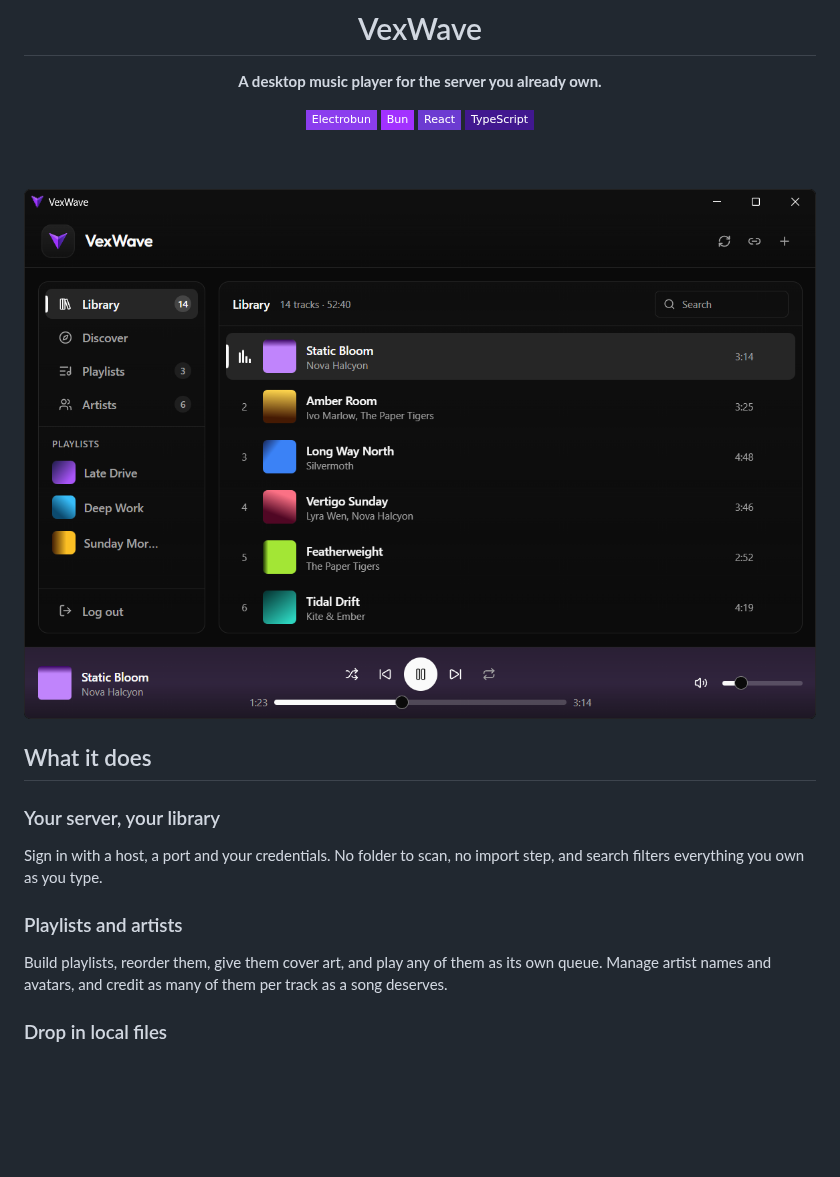
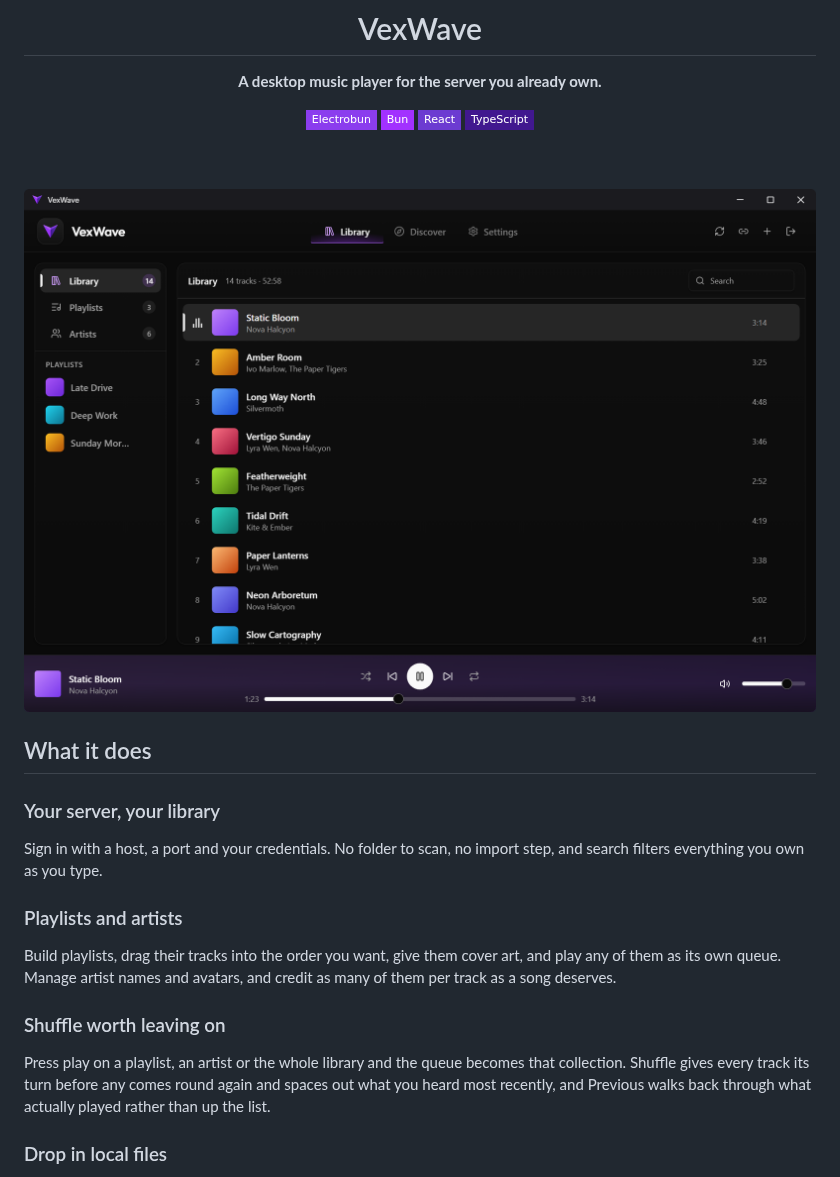
Before and after one commit to VexWave/vex-app, a Markdown page: README.md, the part around one of its changes. GitHub-like rendering; pictures changed too: assets/library.png (added); badges without logos; blank space fills up the shorter version.

```diff
--- a/README.md
+++ b/README.md
@@ -13,7 +13,7 @@
 
 <br><br>
 
-<img src="assets/preview.png" alt="The VexWave library, with a track playing" width="880">
+<img src="assets/library.png" alt="The VexWave library, with a track playing" width="880">
 
 </div>
 
@@ -24,8 +24,14 @@ Sign in with a host, a port and your credentials. No folder to scan, no import s
 filters everything you own as you type.
 
 ### Playlists and artists
-Build playlists, reorder them, give them cover art, and play any of them as its own queue. Manage
-artist names and avatars, and credit as many of them per track as a song deserves.
+Build playlists, drag their tracks into the order you want, give them cover art, and play any of
+them as its own queue. Manage artist names and avatars, and credit as many of them per track as a
+song deserves.
+
+### Shuffle worth leaving on
+Press play on a playlist, an artist or the whole library and the queue becomes that collection.
+Shuffle gives every track its turn before any comes round again and spaces out what you heard most
+recently, and Previous walks back through what actually played rather than up the list.
 
 ### Drop in local files
 Drag audio onto the window. VexWave reads the tags, shows you what it found so you can correct it,
```
Also changed, not shown: other parts of README.md (+20 -0 lines), assets/discover.png (added), assets/settings.png (added).
